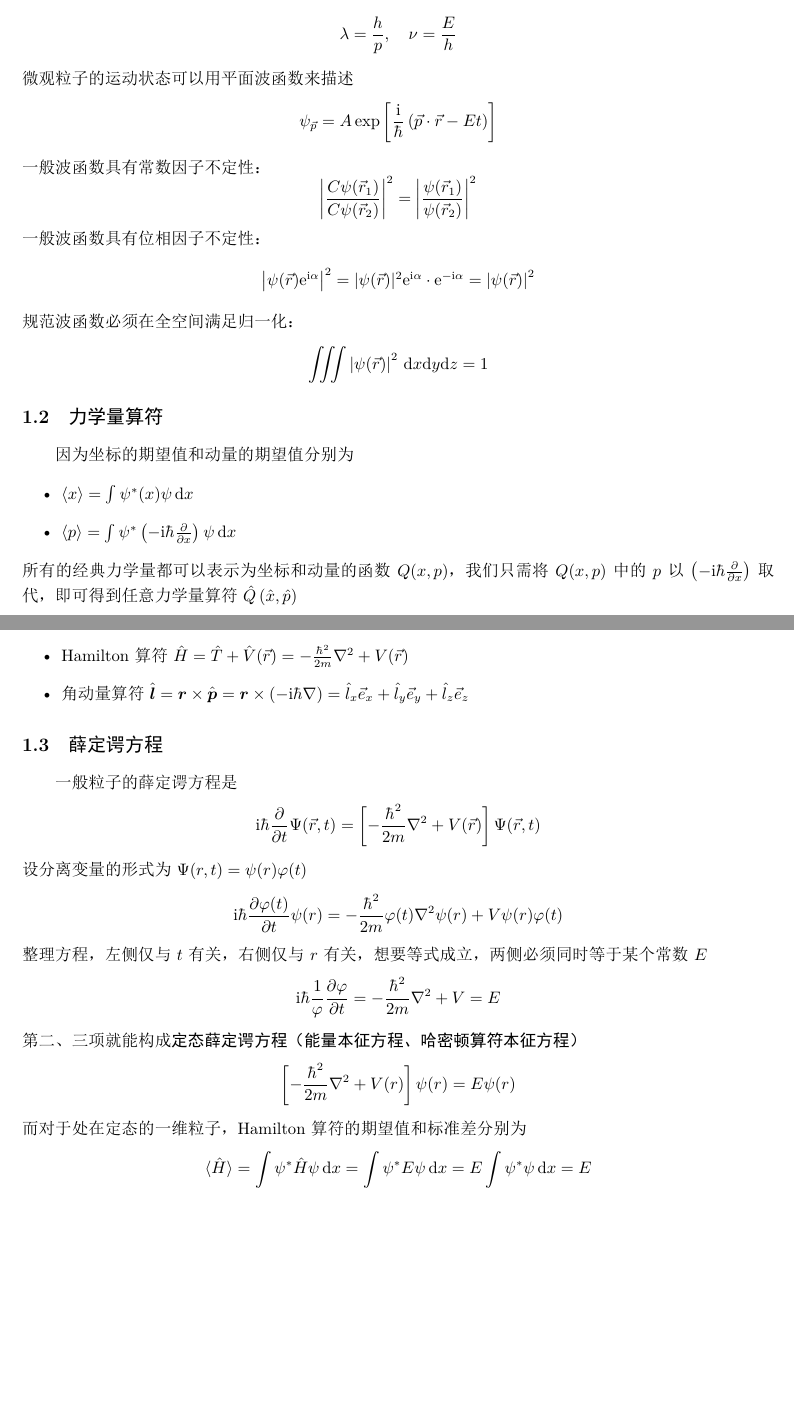
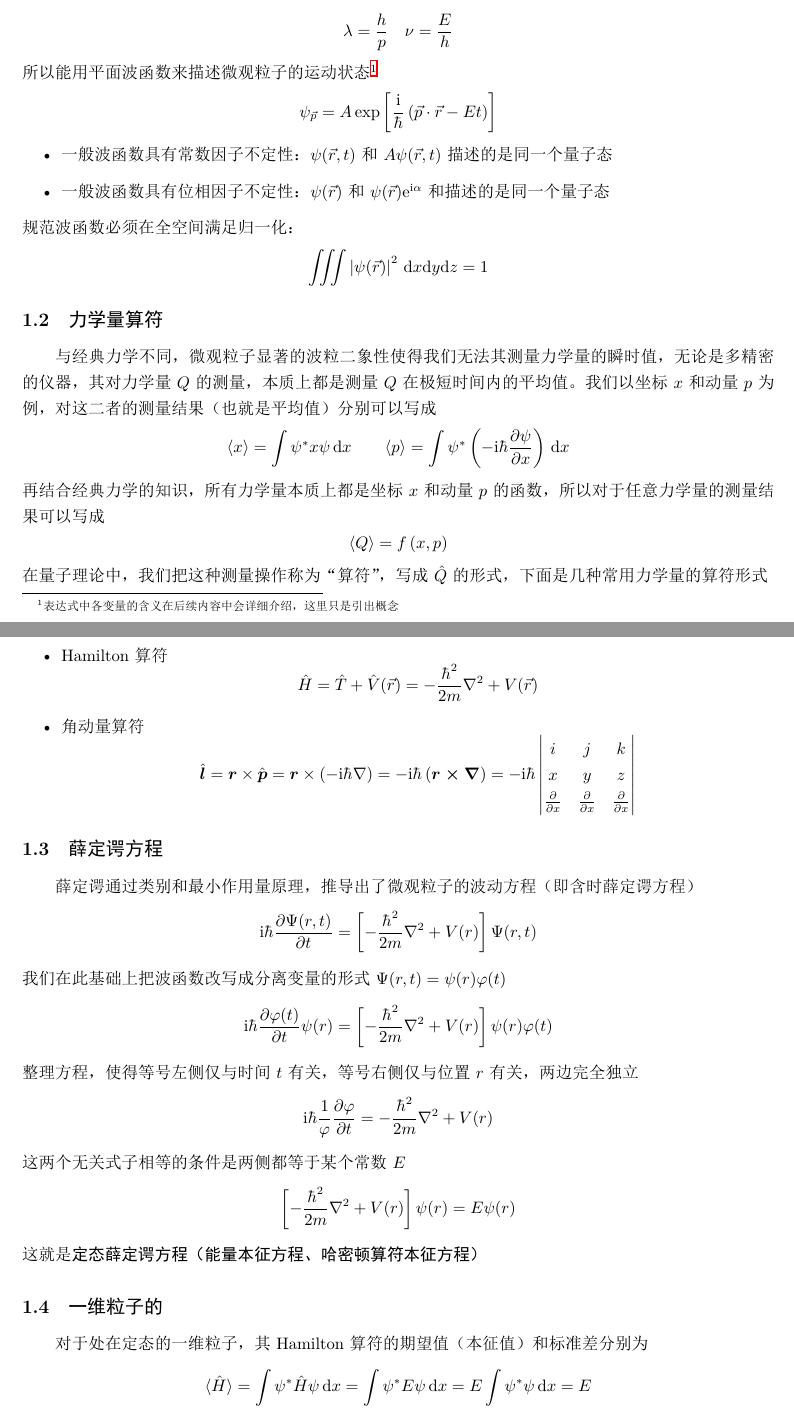
Before and after one commit to AtenzaMrYang/QuantumPhysics, a LaTeX document (量子力学main.tex, which reads ch/一维势场中的粒子.tex, ch/力学量随时间的演化与对称性.tex, ch/波函数与薛定谔方程.tex): two parts of pages 2 and 3 of 34 before the commit and two parts of pages 2 and 3 of 35 after it, joined at a grey line, cut so that both start at the same text, the shorter picture padded with empty space. The pictures show the PDF file 量子力学main.pdf that the author committed with the source.

Commit message:
修订了一些表述上的错误和错别字

```diff
--- a/ch/一维势场中的粒子.tex
+++ b/ch/一维势场中的粒子.tex
@@ -36,4 +36,15 @@
     对于能量的某个本征值$E$，总可以找到方程$\eqref{一维粒子的能量本征方程}$的一组实数解，凡是属于$E$的任何解，均可表示为这一组实解的线性叠加.
 \end{theorem}
 \begin{proof}
-    根据定理\ref{定理2}，只要$\psi(x)$是能量本征值$E$的解，那$\psi^*(x)$也必定是能量本征值$E$的解，在此基础上利用二者的线性叠加就能构造出一组实解
+    根据定理\ref{定理1}，只要$\psi(x)$是能量本征值$E$的解，那$\psi^*(x)$也必定是能量本征值$E$的解，再利用二者的线性叠加构造出实解\footnote{复数解可以写为三角函数的形式
+        $$
+            \begin{aligned}
+                \psi(x)   & =A\cos{kx}+\mathrm{i}B\sin{kx} \\
+                \psi^*(x) & =A\cos{kx}-\mathrm{i}B\sin{kx}
+            \end{aligned}
+        $$
+        所以叠加态的实数解可以写为
+        $$
+            \begin{aligned}
+                \varphi(x) & =\psi(x)+\psi^*(x)=2A\cos{kx}              \\
+                \chi(x)    & =-\mathrm{i}[\psi(x)-\psi^*(x)]=2B\sin{kx}
--- a/ch/力学量随时间的演化与对称性.tex
+++ b/ch/力学量随时间的演化与对称性.tex
@@ -165,7 +165,7 @@ $$
 
 
 
-\begin{question}{题目4.5(期末考证明题)}
+\begin{question}{题目4.5(期末考试的证明题)}
     设力学量$A$不显含$t$，证明在束缚定态下
     $$
         \frac{\mathrm{d}\bar{A}}{\mathrm{d}t} = 0
--- a/ch/波函数与薛定谔方程.tex
+++ b/ch/波函数与薛定谔方程.tex
@@ -1,24 +1,18 @@
 \section{波函数与薛定谔方程}
 
 \subsection{波函数的统计诠释}
-微观粒子具有波粒二象性，其波长和频率分别为：
+微观粒子具有显著的波粒二象性，其波长和频率分别为：
 $$
-    \lambda=\frac{h}{p}, \quad \nu=\frac{E}{h}
+    \lambda=\frac{h}{p} \quad \nu=\frac{E}{h}
 $$
-微观粒子的运动状态可以用平面波函数来描述
+所以能用平面波函数来描述微观粒子的运动状态\footnote{表达式中各变量的含义在后续内容中会详细介绍，这里只是引出概念}
 $$
     \psi_{\vec{p}}=A\exp\left[\frac{\mathrm{i}}{\hbar}\left(\vec{p}\cdot\vec{r}-Et\right)\right]
 $$
-一般波函数具有常数因子不定性：
-$$
-    \left|\frac{C\psi(\vec{r}_1)}{C\psi(\vec{r}_2)}\right|^2 = \left|\frac{\psi(\vec{r}_1)}{\psi(\vec{r}_2)}\right|^2
-$$
-一般波函数具有位相因子不定性：
-$$
-    \left|\psi(\vec{r})\mathrm{e}^{\mathrm{i}\alpha}\right|^2
-    = |\psi(\vec{r})|^2\mathrm{e}^{\mathrm{i}\alpha}\cdot\mathrm{e}^{-\mathrm{i}\alpha}
-    = \left|\psi(\vec{r})\right|^2
-$$
+\begin{itemize}
+    \item 一般波函数具有常数因子不定性：$\psi(\vec{r},t)$和$A\psi(\vec{r},t)$描述的是同一个量子态
+    \item 一般波函数具有位相因子不定性：$\psi(\vec{r})$和$\psi(\vec{r})\mathrm{e}^{\mathrm{i}\alpha}$和描述的是同一个量子态
+\end{itemize}
 规范波函数必须在全空间满足归一化：
 $$
     \iiint\left|\psi(\vec{r})\right|^2\,\mathrm{d}x\mathrm{d}y\mathrm{d}z=1
@@ -35,11 +29,20 @@ $$
 
 
 \subsection{力学量算符}
-因为坐标的期望值和动量的期望值分别为
+与经典力学不同，微观粒子显著的波粒二象性使得我们无法其测量力学量的瞬时值，无论是多精密的仪器，其对力学量$Q$的测量，本质上都是测量$Q$在极短时间内的平均值。我们以坐标$x$和动量$p$为例，对这二者的测量结果（也就是平均值）分别可以写成
+$$
+    \langle x \rangle = \int\psi^*x\psi\,\mathrm{d}x
+    \quad \quad
+    \langle p \rangle = \int\psi^*\left(-\mathrm{i}\hbar\frac{\partial \psi}{\partial x}\right)\,\mathrm{d}x
+$$
+再结合经典力学的知识，所有力学量本质上都是坐标$x$和动量$p$的函数，所以对于任意力学量的测量结果可以写成
+$$
+    \langle{Q}\rangle=f\left(x, p\right)
+$$
+在量子理论中，我们把这种测量操作称为“算符”，写成$\hat{Q}$的形式，下面是几种常用力学量的算符形式
 \begin{itemize}
-    \item $\langle x \rangle = \int\psi^*(x)\psi\,\mathrm{d}x$
-    \item $\langle p \rangle = \int\psi^*\left(-\mathrm{i}\hbar\frac{\partial}{\partial x}\right)\psi\,\mathrm{d}x$
-\end{itemize}
-所有的经典力学量都可以表示为坐标和动量的函数$Q(x, p)$，我们只需将$Q(x,p)$中的$p$以$\left(-\mathrm{i}\hbar\frac{\partial}{\partial x}\right)$取代，即可得到任意力学量算符$\hat{Q}\left(\hat{x}, \hat{p}\right)$
-\begin{itemize}
-    \item 一维形式的动量算符$\hat{p}_x = -\mathrm{i}\hbar\frac{\mathrm{d}}{\mathrm{d}x}$，多维形式的动量算符$\hat{p}=-\mathrm{i}\hbar\nabla$
+    \item 动量算符
+          $$
+              \hat{p}=-\mathrm{i}\hbar\nabla
+              \quad
+              \lor
@@ -71,23 +86,27 @@ $$
 
 
 \subsection{薛定谔方程}
-一般粒子的薛定谔方程是
+薛定谔通过类别和最小作用量原理，推导出了微观粒子的波动方程（即含时薛定谔方程）
 $$
-    \mathrm{i}\hbar\frac{\partial }{\partial t}\Psi(\vec{r}, t) = \left[-\frac{\hbar^2}{2m}\nabla^2 + V(\vec{r})\right]\Psi(\vec{r}, t)
+    \mathrm{i}\hbar\frac{\partial \Psi(r, t)}{\partial t} = \left[-\frac{\hbar^2}{2m}\nabla^2 + V(r)\right]\Psi(r, t)
 $$
-设分离变量的形式为$\Psi(r,t)=\psi(r)\varphi(t)$
+我们在此基础上把波函数改写成分离变量的形式$\Psi(r,t)=\psi(r)\varphi(t)$
 $$
-    \mathrm{i}\hbar\frac{\partial \varphi(t)}{\partial t}\psi(r) = -\frac{\hbar^2}{2m}\varphi(t)\nabla^2\psi(r) + V\psi(r)\varphi(t)
+    \mathrm{i}\hbar\frac{\partial \varphi(t)}{\partial t}\psi(r) = \left[-\frac{\hbar^2}{2m}\nabla^2 + V(r)\right]\psi(r)\varphi(t)
 $$
-整理方程，左侧仅与$t$有关，右侧仅与$r$有关，想要等式成立，两侧必须同时等于某个常数$E$
+整理方程，使得等号左侧仅与时间$t$有关，等号右侧仅与位置$r$有关，两边完全独立
 $$
-    \mathrm{i}\hbar\frac{1}{\varphi}\frac{\partial \varphi}{\partial t} = -\frac{\hbar^2}{2m}\nabla^2 + V = E
+    \mathrm{i}\hbar\frac{1}{\varphi}\frac{\partial \varphi}{\partial t} = -\frac{\hbar^2}{2m}\nabla^2 + V(r)
 $$
-第二、三项就能构成\textbf{定态薛定谔方程（能量本征方程、哈密顿算符本征方程）}
+这两个无关式子相等的条件是两侧都等于某个常数$E$
 $$
     \left[-\frac{\hbar^2}{2m}\nabla^2 + V(r)\right]\psi(r) = E\psi(r)
 $$
-而对于处在定态的一维粒子，Hamilton算符的期望值和标准差分别为
+这就是\textbf{定态薛定谔方程（能量本征方程、哈密顿算符本征方程）}
+
+
+\subsection{一维粒子的}
+对于处在定态的一维粒子，其Hamilton算符的期望值（本征值）和标准差分别为
 $$
     \langle\hat{H}\rangle=\int\psi^*\hat{H}\psi\,\mathrm{d}x=\int\psi^*E\psi\,\mathrm{d}x=E\int\psi^*\psi\,\mathrm{d}x=E
 $$
@@ -114,15 +133,15 @@ $$
 \begin{proof}
     先交换微分算符$\frac{\partial }{\partial t}$和积分算符$\int_{}^{}\mathrm{d}x$的顺序
     $$
-        \frac{\partial }{\partial t}\int|\psi|^2 \,\mathrm{d}x
-        =\int\frac{\partial |\psi|^2}{\partial t} \,\mathrm{d}x
-        =\int\frac{\partial (\psi\psi^*)}{\partial t} \,\mathrm{d}x
-        =\int\left(\frac{\partial \psi}{\partial t}\psi^*+\frac{\partial \psi^*}{\partial t}\psi\right)\mathrm{d}x
+        \frac{\partial }{\partial t}\int_{-\infty}^{+\infty}|\psi|^2 \,\mathrm{d}x
+        =\int_{-\infty}^{+\infty}\frac{\partial |\psi|^2}{\partial t} \,\mathrm{d}x
+        =\int_{-\infty}^{+\infty}\frac{\partial (\psi\psi^*)}{\partial t} \,\mathrm{d}x
+        =\int_{-\infty}^{+\infty}\left(\frac{\partial \psi}{\partial t}\psi^*+\frac{\partial \psi^*}{\partial t}\psi\right)\mathrm{d}x
     $$
     再根据薛定谔方程代换因式 $\frac{\partial \psi}{\partial t}$ 及其复共轭形式 $\frac{\partial \psi^*}{\partial t}$
     $$
         \begin{aligned}
-            \frac{\partial \psi}{\partial t}   & = +\frac{\mathrm{i}\hbar}{2m}\frac{\partial^2\psi}{\partial x^2}-\frac{\mathrm{i}}{\hbar}V\psi      \\
+            \frac{\partial \psi}{\partial t}   & = +\frac{\mathrm{i}\hbar}{2m}\frac{\partial^2\psi}{\partial x^2}-\frac{\mathrm{i}}{\hbar}V\psi     \\
             \frac{\partial \psi^*}{\partial t} & = -\frac{\mathrm{i}\hbar}{2m}\frac{\partial^2\psi^*}{\partial x^2}+\frac{\mathrm{i}}{\hbar}V\psi^*
         \end{aligned}
     $$
@@ -142,2 +160 @@ $$
-        \int_{-\infty}^{+\infty}|\psi|^2 \,\mathrm{d}x = \mathrm{C}
     $$
@@ -148,5 +166,3 @@ $$
-    \vec{j}=\frac{\mathrm{i}\hbar}{2m}\left(\psi\frac{\partial \psi^*}{\partial x}-\psi^*\frac{\partial \psi}{\partial x}\right)
-$$
 
 
 \begin{question}{题目1}
@@ -381,5 +390,3 @@ $$
     $$
-        \psi(p)=\mathcal{F}[\psi(x)]
-        =\frac{1}{\sqrt{2\pi\hbar}}\int_{-\infty}^{+\infty}\mathrm{e}^{\mathrm{i}p_0x/\hbar}\mathrm{e}^{-\mathrm{i}px/\hbar}\,\mathrm{d}x
-        =\sqrt{2\pi\hbar}\delta(p-p_0)
+        \psi(x,0)=\psi_p(x)=\mathrm{e}^{\mathrm{i}p_0x/\hbar}
     $$
@@ -387,6 +394,5 @@ $$
     $$
-        \psi(x, t) = \frac{1}{\sqrt{2\pi\hbar}}\int_{-\infty}^{+\infty}\sqrt{2\pi\hbar}\mathrm{e}^{\mathrm{i}px/\hbar}\delta(p-p_0)\,\mathrm{d}p\cdot\mathrm{e}^{-\mathrm{i}Et/\hbar}
-        =\mathrm{e}^{-\mathrm{i}p_0x/\hbar-\mathrm{i}Et/\hbar}
+        \psi(x,t)=\mathrm{e}^{\mathrm{i}p_0x/\hbar}\cdot\mathrm{e}^{-\frac{\mathrm{i}}{\hbar}Et}=\mathrm{e}^{\mathrm{i}(p_0x/\hbar-Et)}
     $$
 
     \paragraph{(c)} 对于自由粒子而言，动量本征态和能量本征态是等价的，但是题目中的$\psi(x, 0)=\delta(x)$是无穷多个动量本征态$\mathrm{e}^{\mathrm{i}px}$的叠加（即所谓叠加态），所以显然不是能量本征态。
@@ -395,13 +401,21 @@ $$
 \begin{question}{习题12}
     由下列两个定态波函数计算几率流密度：
     \begin{enumerate}
-        \item[(1)] $\psi_1(r)=\dfrac{A}{r}\mathrm{e}^{\mathrm{i}kr}$
-        \item[(2)] $\psi_2(r)=\dfrac{A}{r}\mathrm{e}^{-\mathrm{i}kr}$
+        \item[(1)] $\psi_1(r)=\frac{A}{r}\mathrm{e}^{\mathrm{i}kr}$
+        \item[(2)] $\psi_2(r)=\frac{A}{r}\mathrm{e}^{-\mathrm{i}kr}$
     \end{enumerate}
     从所得结果证明$\psi_1(r)$表示向外传播的球面波，$\psi_2(r)$表示向内（即向原点）传播的平面波.
 \end{question}
 \begin{solution}
-    概率流密度的表达式为\footnote{球坐标系中的$\nabla$算符为$$\nabla=\frac{\partial }{\partial r}\vec{e}_r + \frac{1}{r}\frac{\partial }{\partial \theta}\vec{e}_{\theta} + \frac{1}{r\sin\theta}\frac{\partial }{\partial \varphi}\vec{e}_{\varphi}$$}
+    概率流密度的表达式为\footnote{
+        直角坐标系中的$\nabla$算符为
+        $$
+            \nabla = \frac{\partial}{\partial x}\vec{e}_x+\frac{\partial}{\partial y}\vec{e}_y+\frac{\partial}{\partial z}\vec{e}_z
+        $$
+        球坐标系中的$\nabla$算符为$$
+            \nabla=\frac{\partial }{\partial r}\vec{e}_r + \frac{1}{r}\frac{\partial }{\partial \theta}\vec{e}_{\theta} + \frac{1}{r\sin\theta}\frac{\partial }{\partial \varphi}\vec{e}_{\varphi}
+        $$
+    }
     \begin{equation}\label{概率流密度}
         \vec{j}(\vec{r}, t) = -\frac{\mathrm{i}\hbar}{2m}\left(\psi^*\nabla\psi-\psi\nabla\psi^*\right)
     \end{equation}
```
Also changed, not shown: ch/中心力场.tex (+3 -3 lines), ch/力学量用算符表达.tex (+20 -6 lines), app/常用数学工具.tex (line endings or trailing spaces), 量子力学main.pdf, ch/一维势场中的粒子.tex (15 more changed lines), ch/力学量随时间的演化与对称性.tex (2 more changed lines), ch/波函数与薛定谔方程.tex (73 more changed lines).
